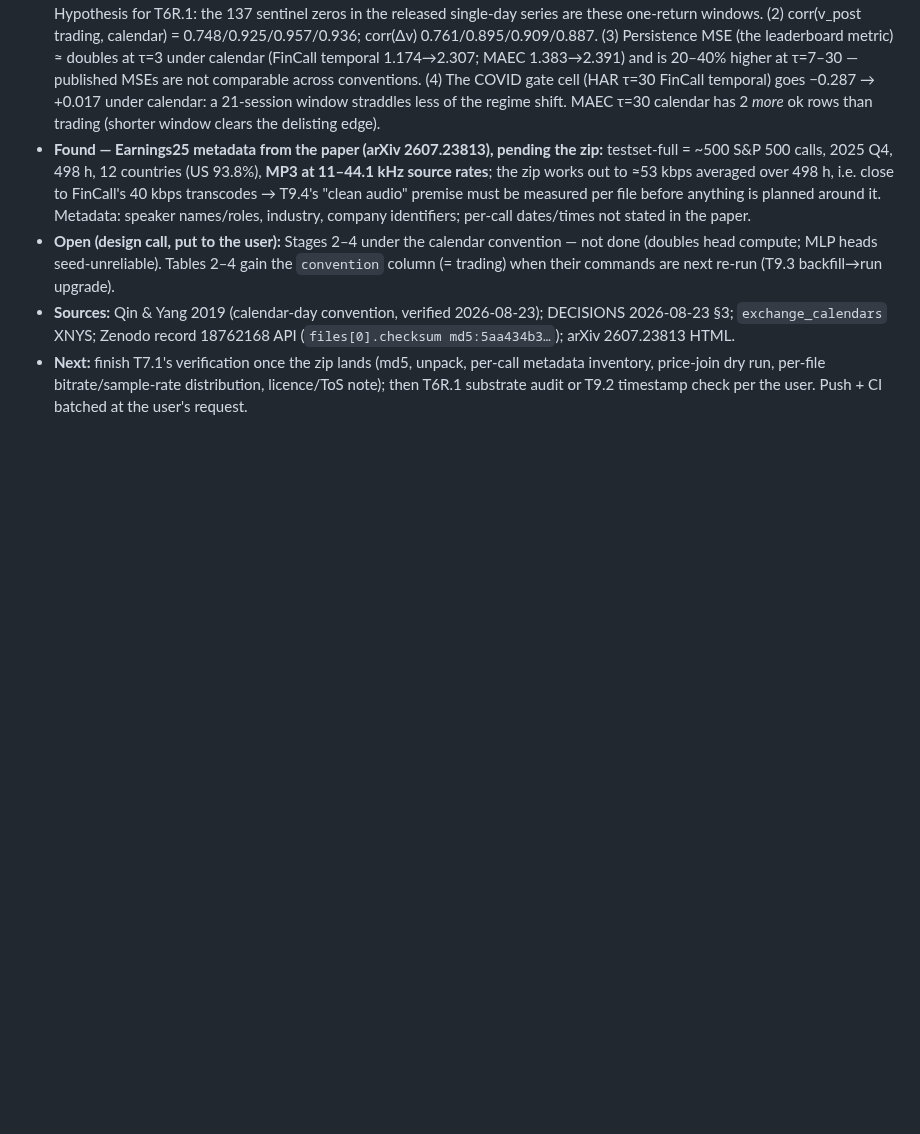
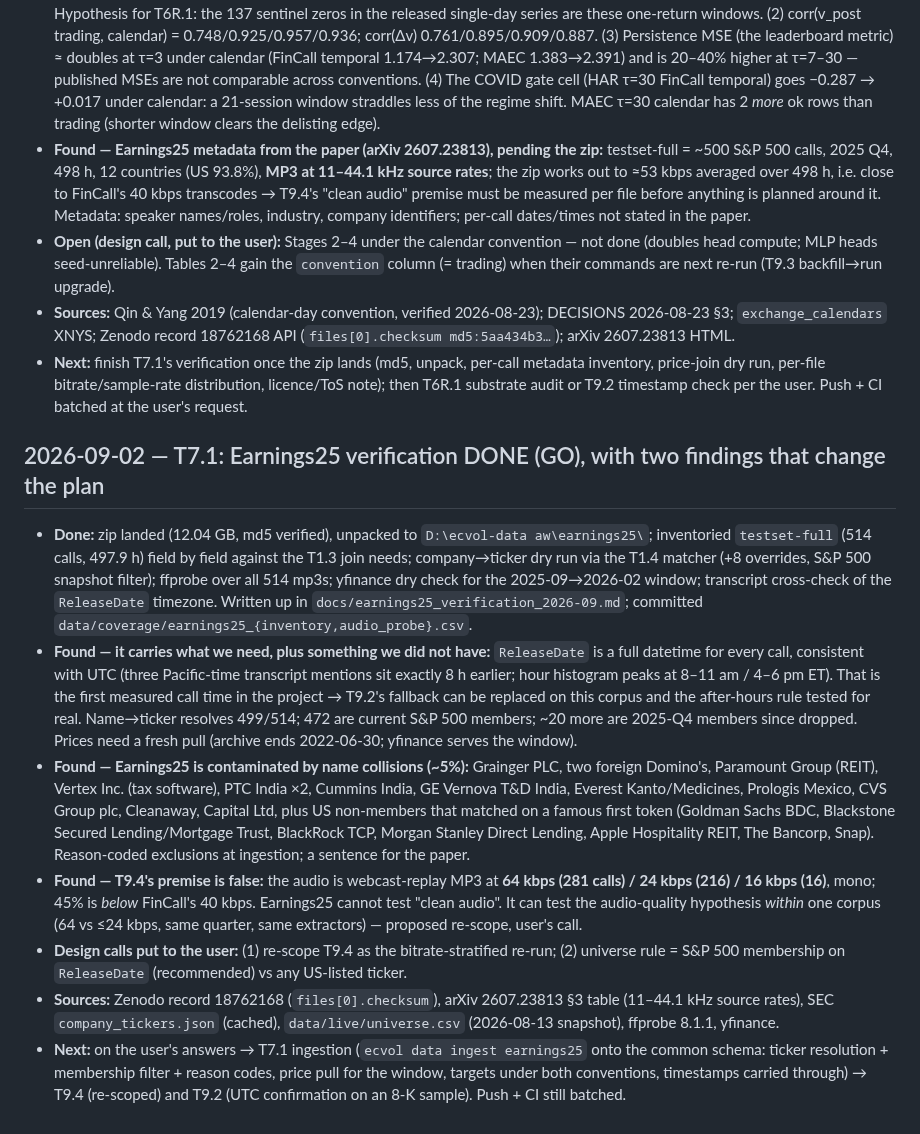
Before and after one commit to urbandrei/Earnings_call_project-main, a Markdown page: JOURNAL.md, the part around the change. Drawn GitHub-style; blank space fills up the shorter version.

```diff
--- a/JOURNAL.md
+++ b/JOURNAL.md
@@ -473,3 +473,14 @@ aw\earnings25\`), then implemented T9.1 while it pulled.
 - **Open (design call, put to the user):** Stages 2–4 under the calendar convention — not done (doubles head compute; MLP heads seed-unreliable). Tables 2–4 gain the `convention` column (= trading) when their commands are next re-run (T9.3 backfill→run upgrade).
 - **Sources:** Qin & Yang 2019 (calendar-day convention, verified 2026-08-23); DECISIONS 2026-08-23 §3; `exchange_calendars` XNYS; Zenodo record 18762168 API (`files[0].checksum md5:5aa434b3…`); arXiv 2607.23813 HTML.
 - **Next:** finish T7.1's verification once the zip lands (md5, unpack, per-call metadata inventory, price-join dry run, per-file bitrate/sample-rate distribution, licence/ToS note); then T6R.1 substrate audit or T9.2 timestamp check per the user. Push + CI batched at the user's request.
+
+## 2026-09-02 — T7.1: Earnings25 verification DONE (GO), with two findings that change the plan
+
+- **Done:** zip landed (12.04 GB, md5 verified), unpacked to `D:\ecvol-data
+aw\earnings25\`; inventoried `testset-full` (514 calls, 497.9 h) field by field against the T1.3 join needs; company→ticker dry run via the T1.4 matcher (+8 overrides, S&P 500 snapshot filter); ffprobe over all 514 mp3s; yfinance dry check for the 2025-09→2026-02 window; transcript cross-check of the `ReleaseDate` timezone. Written up in `docs/earnings25_verification_2026-09.md`; committed `data/coverage/earnings25_{inventory,audio_probe}.csv`.
+- **Found — it carries what we need, plus something we did not have:** `ReleaseDate` is a full datetime for every call, consistent with UTC (three Pacific-time transcript mentions sit exactly 8 h earlier; hour histogram peaks at 8–11 am / 4–6 pm ET). That is the first measured call time in the project → T9.2's fallback can be replaced on this corpus and the after-hours rule tested for real. Name→ticker resolves 499/514; 472 are current S&P 500 members; ~20 more are 2025-Q4 members since dropped. Prices need a fresh pull (archive ends 2022-06-30; yfinance serves the window).
+- **Found — Earnings25 is contaminated by name collisions (~5%):** Grainger PLC, two foreign Domino's, Paramount Group (REIT), Vertex Inc. (tax software), PTC India ×2, Cummins India, GE Vernova T&D India, Everest Kanto/Medicines, Prologis Mexico, CVS Group plc, Cleanaway, Capital Ltd, plus US non-members that matched on a famous first token (Goldman Sachs BDC, Blackstone Secured Lending/Mortgage Trust, BlackRock TCP, Morgan Stanley Direct Lending, Apple Hospitality REIT, The Bancorp, Snap). Reason-coded exclusions at ingestion; a sentence for the paper.
+- **Found — T9.4's premise is false:** the audio is webcast-replay MP3 at **64 kbps (281 calls) / 24 kbps (216) / 16 kbps (16)**, mono; 45% is *below* FinCall's 40 kbps. Earnings25 cannot test "clean audio". It can test the audio-quality hypothesis *within* one corpus (64 vs ≤24 kbps, same quarter, same extractors) — proposed re-scope, user's call.
+- **Design calls put to the user:** (1) re-scope T9.4 as the bitrate-stratified re-run; (2) universe rule = S&P 500 membership on `ReleaseDate` (recommended) vs any US-listed ticker.
+- **Sources:** Zenodo record 18762168 (`files[0].checksum`), arXiv 2607.23813 §3 table (11–44.1 kHz source rates), SEC `company_tickers.json` (cached), `data/live/universe.csv` (2026-08-13 snapshot), ffprobe 8.1.1, yfinance.
+- **Next:** on the user's answers → T7.1 ingestion (`ecvol data ingest earnings25` onto the common schema: ticker resolution + membership filter + reason codes, price pull for the window, targets under both conventions, timestamps carried through) → T9.4 (re-scoped) and T9.2 (UTC confirmation on an 8-K sample). Push + CI still batched.
```
Also changed, not shown: TASKS.md (+2 -1 lines), docs/earnings25_verification_2026-09.md (added, +57 -0 lines).
